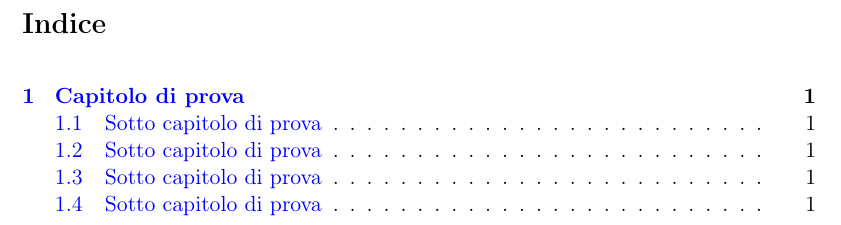
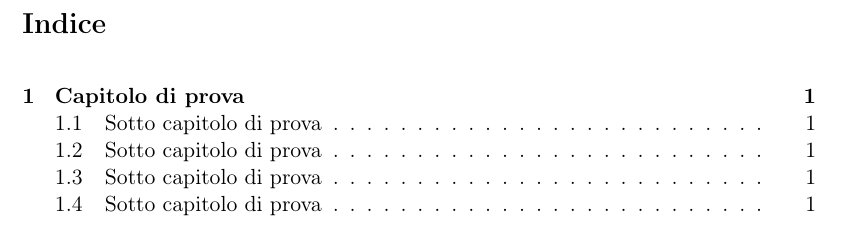
Before and after one commit to FIUP/Documentation-BDSM-App, a LaTeX document (documenti/template_document/nome_del_documento.tex, which reads documenti/template/source/packages.tex): part of page 3 of 4, cut so that both start at the same text. Compiled offline with pdfLaTeX.

Commit message:
Title: modificato colore dei link in nero Desc: in packages.tex modificato il colore dei link da blue in black.
Task: Reported in #id_task
Option: [comando da inseririe]

```diff
--- a/documenti/template/source/packages.tex
+++ b/documenti/template/source/packages.tex
@@ -43,7 +45,7 @@
 
 \hypersetup{
 	colorlinks=true,
-	linkcolor=blue,
+	linkcolor=black,
 	urlcolor=blue
 }
 
```
Also changed, not shown: documenti/template/source/packages.tex (2 more changed lines).
